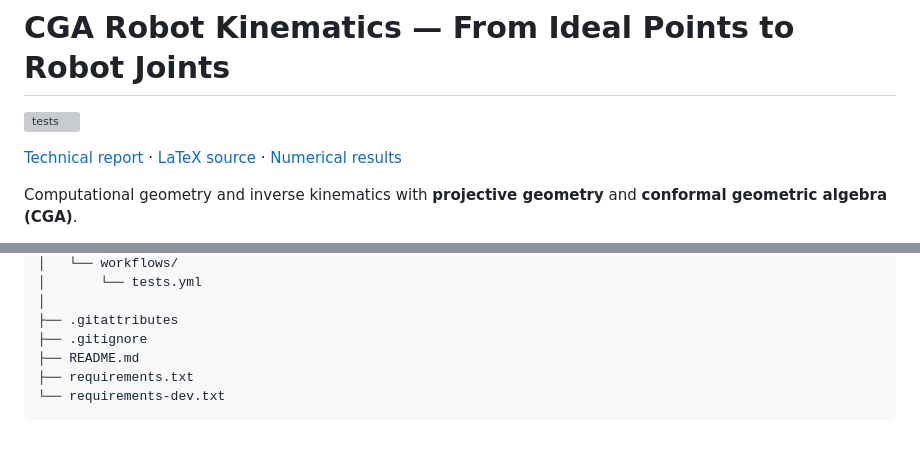
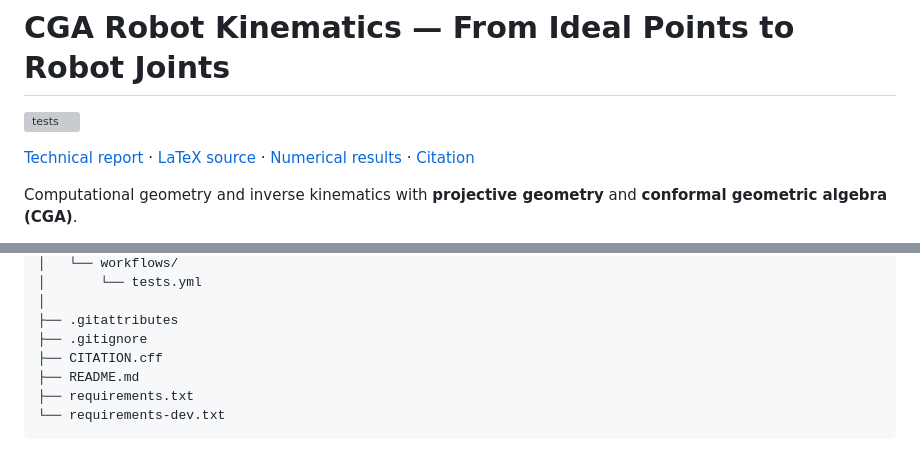
Before and after one commit to yanaosinchuk/cga-robot-kinematics, a Markdown page: README.md, 2 parts joined by grey strips. GitHub-like rendering; grey boxes are pictures that could not be loaded.

Commit message:
Polish README math rendering and citation link

```diff
--- a/README.md
+++ b/README.md
@@ -2,7 +2,7 @@
 
 [![tests](https://github.com/yanaosinchuk/cga-robot-kinematics/actions/workflows/tests.yml/badge.svg)](https://github.com/yanaosinchuk/cga-robot-kinematics/actions/workflows/tests.yml)
 
-[Technical report](paper/from_ideal_points_to_robot_joints.pdf) · [LaTeX source](paper/main.tex) · [Numerical results](results/results.json)
+[Technical report](paper/from_ideal_points_to_robot_joints.pdf) · [LaTeX source](paper/main.tex) · [Numerical results](results/results.json) · [Citation](CITATION.cff)
 
 Computational geometry and inverse kinematics with **projective geometry** and **conformal geometric algebra (CGA)**.
 
@@ -208,6 +208,7 @@ cga-robot-kinematics/
 │
 ├── .gitattributes
 ├── .gitignore
+├── CITATION.cff
 ├── README.md
 ├── requirements.txt
 └── requirements-dev.txt
```
Also changed, not shown: other parts of README.md (+11 -11 lines).
